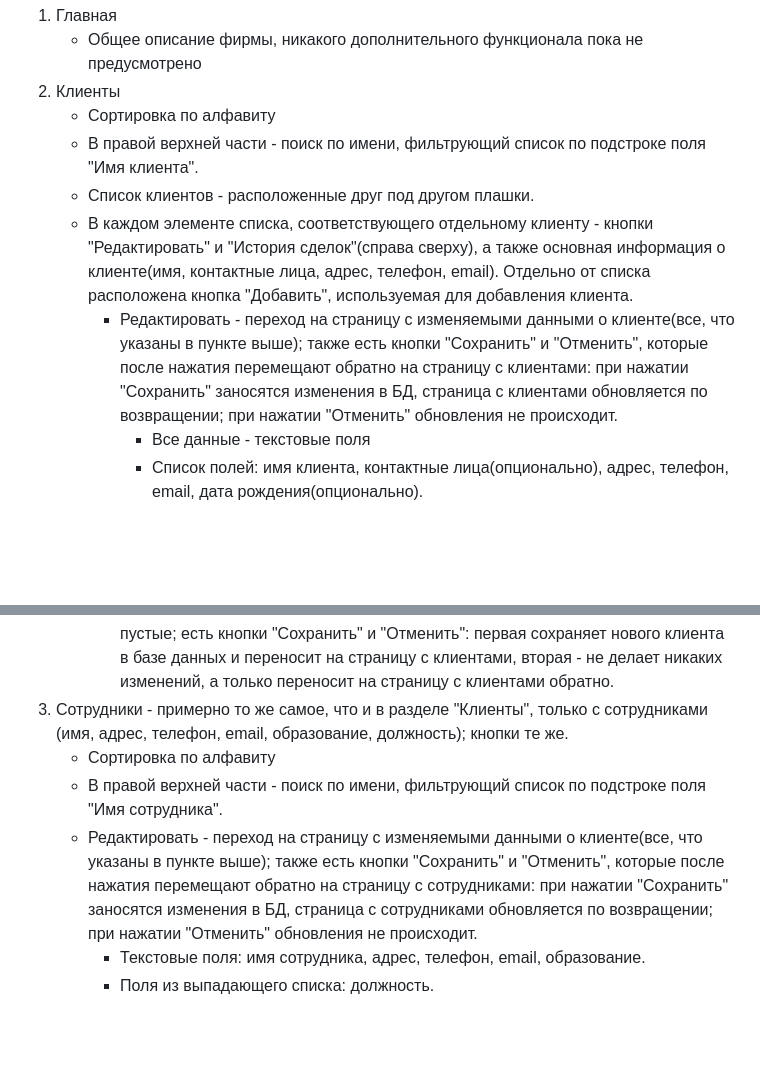
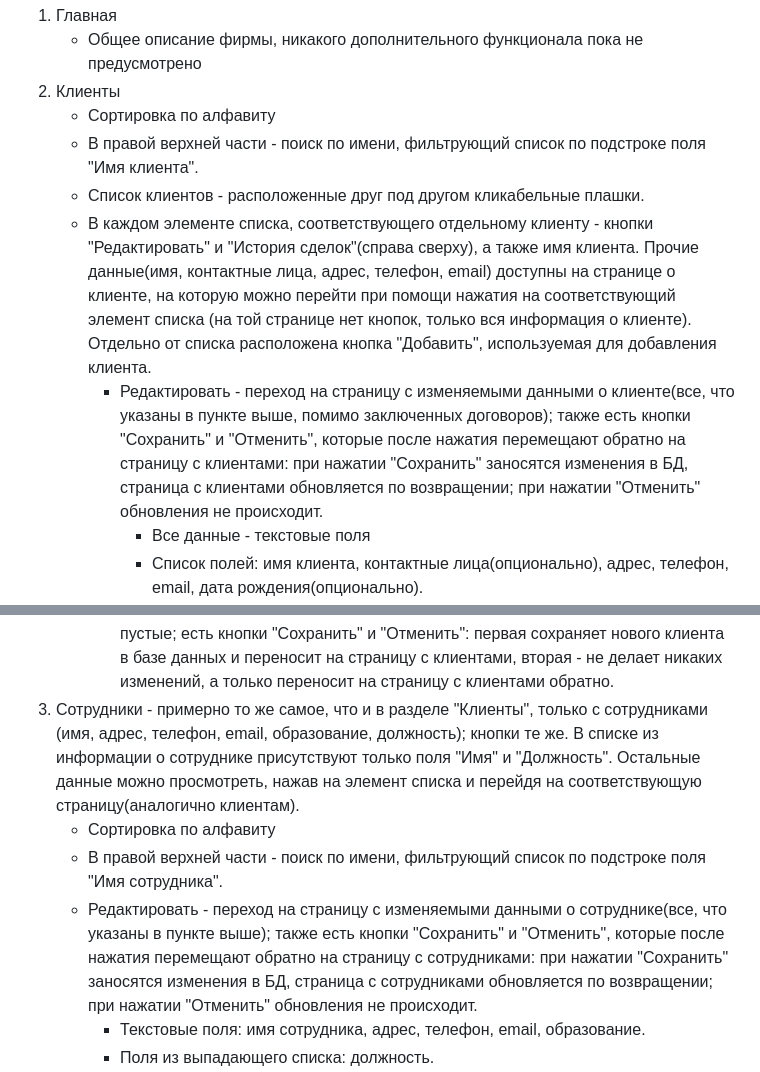
Before and after one commit to jewel3r/Java-prac, a Markdown page: README.md, 2 parts joined by grey strips. GitHub-like rendering; blank space fills up the shorter version.

```diff
--- a/README.md
+++ b/README.md
@@ -28,18 +28,18 @@
   2.  Клиенты
       *  Сортировка по алфавиту
       *  В правой верхней части - поиск по имени, фильтрующий список по подстроке поля "Имя клиента".
-      *  Список клиентов - расположенные друг под другом плашки.
-      *  В каждом элементе списка, соответствующего отдельному клиенту - кнопки "Редактировать" и "История сделок"(справа сверху), а также основная информация о клиенте(имя, контактные лица, адрес, телефон, email). Отдельно от списка расположена кнопка "Добавить", используемая для добавления клиента.
-          *  Редактировать - переход на страницу с изменяемыми данными о клиенте(все, что указаны в пункте выше); также есть кнопки "Сохранить" и  "Отменить", которые после нажатия перемещают обратно на страницу с клиентами: при нажатии "Сохранить" заносятся изменения в БД, страница с клиентами обновляется по возвращении; при нажатии "Отменить" обновления не происходит.
+      *  Список клиентов - расположенные друг под другом кликабельные плашки.
+      *  В каждом элементе списка, соответствующего отдельному клиенту - кнопки "Редактировать" и "История сделок"(справа сверху), а также имя клиента. Прочие данные(имя, контактные лица, адрес, телефон, email) доступны на странице о клиенте, на которую можно перейти при помощи нажатия на соответствующий элемент списка (на той странице нет кнопок, только вся информация о клиенте). Отдельно от списка расположена кнопка "Добавить", используемая для добавления клиента.
+          *  Редактировать - переход на страницу с изменяемыми данными о клиенте(все, что указаны в пункте выше, помимо заключенных договоров); также есть кнопки "Сохранить" и  "Отменить", которые после нажатия перемещают обратно на страницу с клиентами: при нажатии "Сохранить" заносятся изменения в БД, страница с клиентами обновляется по возвращении; при нажатии "Отменить" обновления не происходит.
               *  Все данные - текстовые поля
               *  Список полей: имя клиента, контактные лица(опционально), адрес, телефон, email, дата рождения(опционально).
               *  Кнопка "Сохранить" не будет выполнять обновление БД и переход обратно на страницу с клиентами, пока поля не соответствуют заданным ограничениям (например, поле email не является корректным адресом). В таком случае должно выскакивать предупреждение или некорректные поля должны подсвечиваться красным.
           *  История сделок - выпадение под плашкой с клиентом списка-таблицы совершенных с данным клиентом сделок со столбцами: имя сотрудника, услуга, стоимость и т.д. или переход на отдельную страницу с этой таблицей (нередактируемая). Сортировка по убыванию поля "Дата заключения".
           *  Добавить - всё те же поля, что и на странице "Редактировать", только изначально пустые; есть кнопки "Сохранить" и "Отменить": первая сохраняет нового клиента в базе данных и переносит на страницу с клиентами, вторая - не делает никаких изменений, а только переносит на страницу с клиентами обратно.
-  3.  Сотрудники - примерно то же самое, что и в разделе "Клиенты", только с сотрудниками (имя, адрес, телефон, email, образование, должность); кнопки те же.
+  3.  Сотрудники - примерно то же самое, что и в разделе "Клиенты", только с сотрудниками (имя, адрес, телефон, email, образование, должность); кнопки те же. В списке из информации о сотруднике присутствуют только поля "Имя" и "Должность". Остальные данные можно просмотреть, нажав на элемент списка и перейдя на соответствующую страницу(аналогично клиентам).
       *  Сортировка по алфавиту
       *  В правой верхней части - поиск по имени, фильтрующий список по подстроке поля "Имя сотрудника".
-      *  Редактировать - переход на страницу с изменяемыми данными о клиенте(все, что указаны в пункте выше); также есть кнопки "Сохранить" и  "Отменить", которые после нажатия перемещают обратно на страницу с сотрудниками: при нажатии "Сохранить" заносятся изменения в БД, страница с сотрудниками обновляется по возвращении; при нажатии "Отменить" обновления не происходит.
+      *  Редактировать - переход на страницу с изменяемыми данными о сотруднике(все, что указаны в пункте выше); также есть кнопки "Сохранить" и  "Отменить", которые после нажатия перемещают обратно на страницу с сотрудниками: при нажатии "Сохранить" заносятся изменения в БД, страница с сотрудниками обновляется по возвращении; при нажатии "Отменить" обновления не происходит.
           *  Текстовые поля: имя сотрудника, адрес, телефон, email, образование.
           *  Поля из выпадающего списка: должность.
           *  Кнопка "Сохранить" не будет выполнять обновление БД и переход обратно на страницу с сотрудниками, пока поля не соответствуют заданным ограничениям (например, поле email не является корректным адресом). В таком случае должно выскакивать предупреждение или некорректные поля должны подсвечиваться красным.
```
